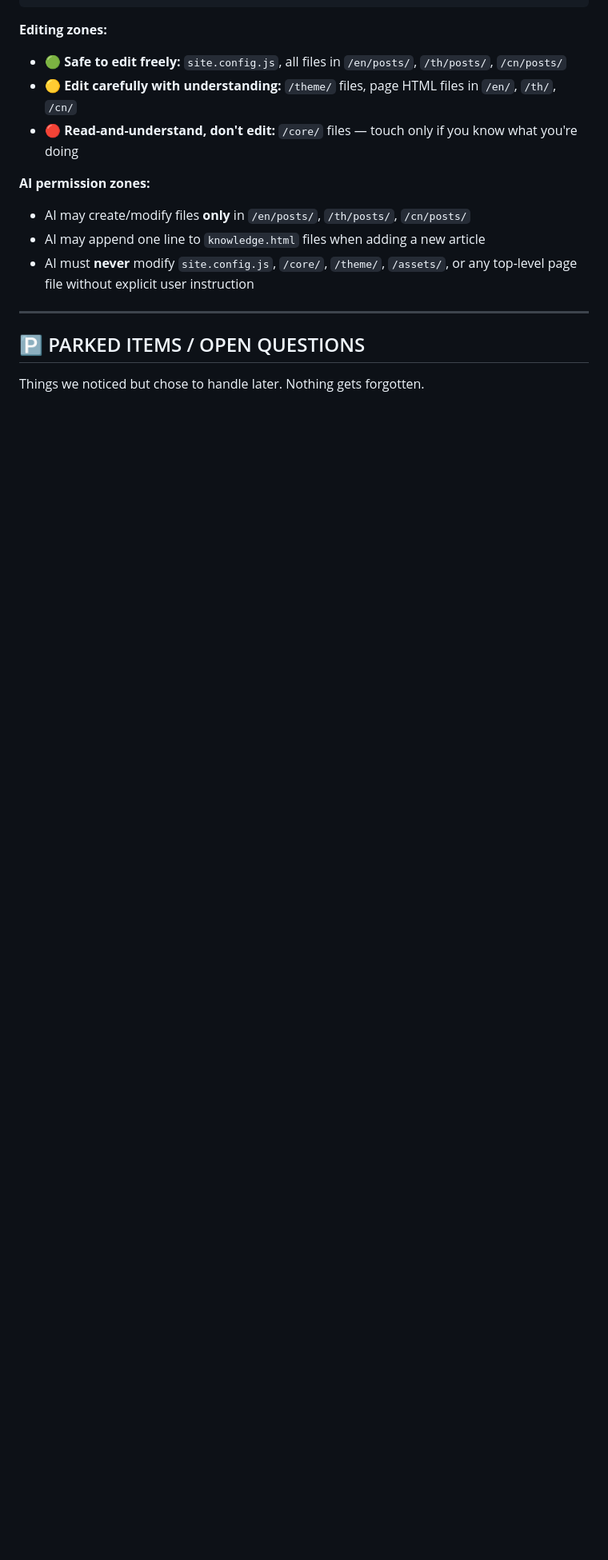
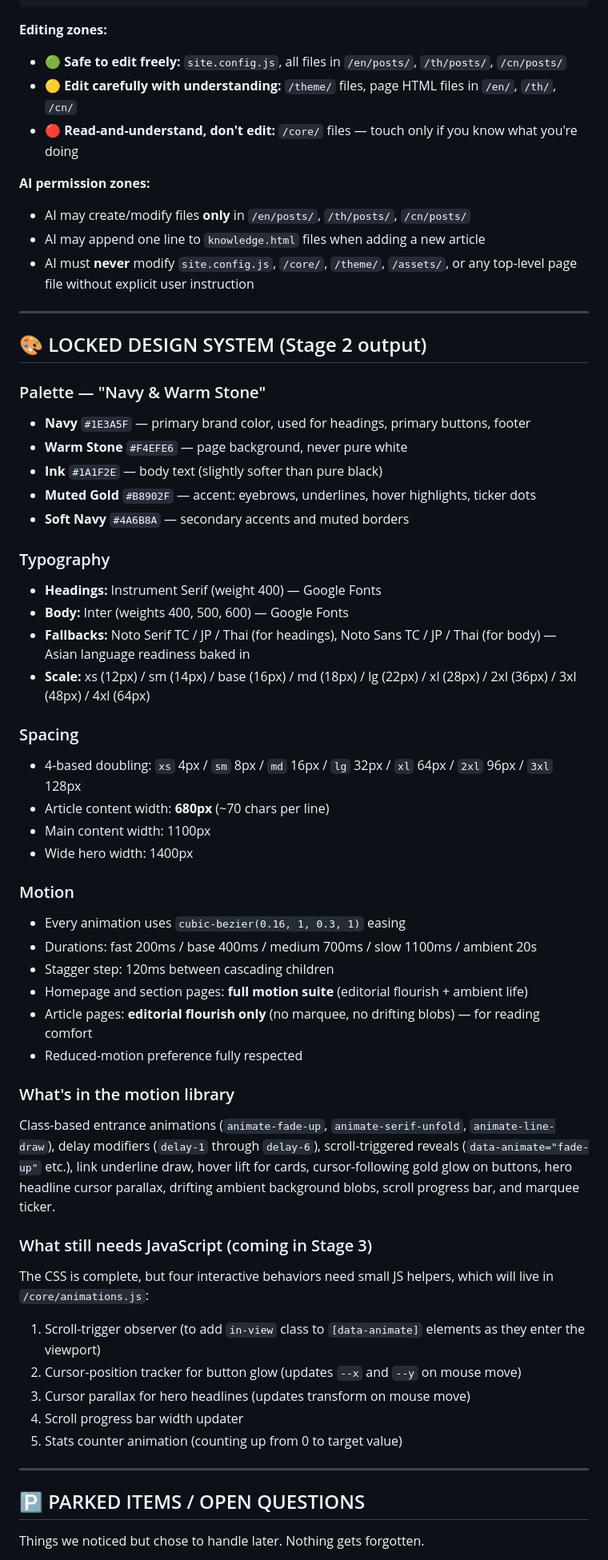
Before and after one commit to phuwanutkhodop/accountingsite.github.io, a Markdown page: PROJECT-STATUS.md, the part around one of its changes. Shown at 80% size. Drawn GitHub-style; blank space fills up the shorter version.

Commit message:
project status

```diff
--- a/PROJECT-STATUS.md
+++ b/PROJECT-STATUS.md
@@ -112,6 +119,48 @@ your-website-repo/
 
 ---
 
+## 🎨 LOCKED DESIGN SYSTEM (Stage 2 output)
+
+### Palette — "Navy & Warm Stone"
+- **Navy** `#1E3A5F` — primary brand color, used for headings, primary buttons, footer
+- **Warm Stone** `#F4EFE6` — page background, never pure white
+- **Ink** `#1A1F2E` — body text (slightly softer than pure black)
+- **Muted Gold** `#B8902F` — accent: eyebrows, underlines, hover highlights, ticker dots
+- **Soft Navy** `#4A6B8A` — secondary accents and muted borders
+
+### Typography
+- **Headings:** Instrument Serif (weight 400) — Google Fonts
+- **Body:** Inter (weights 400, 500, 600) — Google Fonts
+- **Fallbacks:** Noto Serif TC / JP / Thai (for headings), Noto Sans TC / JP / Thai (for body) — Asian language readiness baked in
+- **Scale:** xs (12px) / sm (14px) / base (16px) / md (18px) / lg (22px) / xl (28px) / 2xl (36px) / 3xl (48px) / 4xl (64px)
+
+### Spacing
+- 4-based doubling: `xs` 4px / `sm` 8px / `md` 16px / `lg` 32px / `xl` 64px / `2xl` 96px / `3xl` 128px
+- Article content width: **680px** (~70 chars per line)
+- Main content width: 1100px
+- Wide hero width: 1400px
+
+### Motion
+- Every animation uses `cubic-bezier(0.16, 1, 0.3, 1)` easing
+- Durations: fast 200ms / base 400ms / medium 700ms / slow 1100ms / ambient 20s
+- Stagger step: 120ms between cascading children
+- Homepage and section pages: **full motion suite** (editorial flourish + ambient life)
+- Article pages: **editorial flourish only** (no marquee, no drifting blobs) — for reading comfort
+- Reduced-motion preference fully respected
+
+### What's in the motion library
+Class-based entrance animations (`animate-fade-up`, `animate-serif-unfold`, `animate-line-draw`), delay modifiers (`delay-1` through `delay-6`), scroll-triggered reveals (`data-animate="fade-up"` etc.), link underline draw, hover lift for cards, cursor-following gold glow on buttons, hero headline cursor parallax, drifting ambient background blobs, scroll progress bar, and marquee ticker.
+
+### What still needs JavaScript (coming in Stage 3)
+The CSS is complete, but four interactive behaviors need small JS helpers, which will live in `/core/animations.js`:
+1. Scroll-trigger observer (to add `in-view` class to `[data-animate]` elements as they enter the viewport)
+2. Cursor-position tracker for button glow (updates `--x` and `--y` on mouse move)
+3. Cursor parallax for hero headlines (updates transform on mouse move)
+4. Scroll progress bar width updater
+5. Stats counter animation (counting up from 0 to target value)
+
+---
+
 ## 🅿️ PARKED ITEMS / OPEN QUESTIONS
 
 Things we noticed but chose to handle later. Nothing gets forgotten.
```
Also changed, not shown: other parts of PROJECT-STATUS.md (+24 -12 lines).
